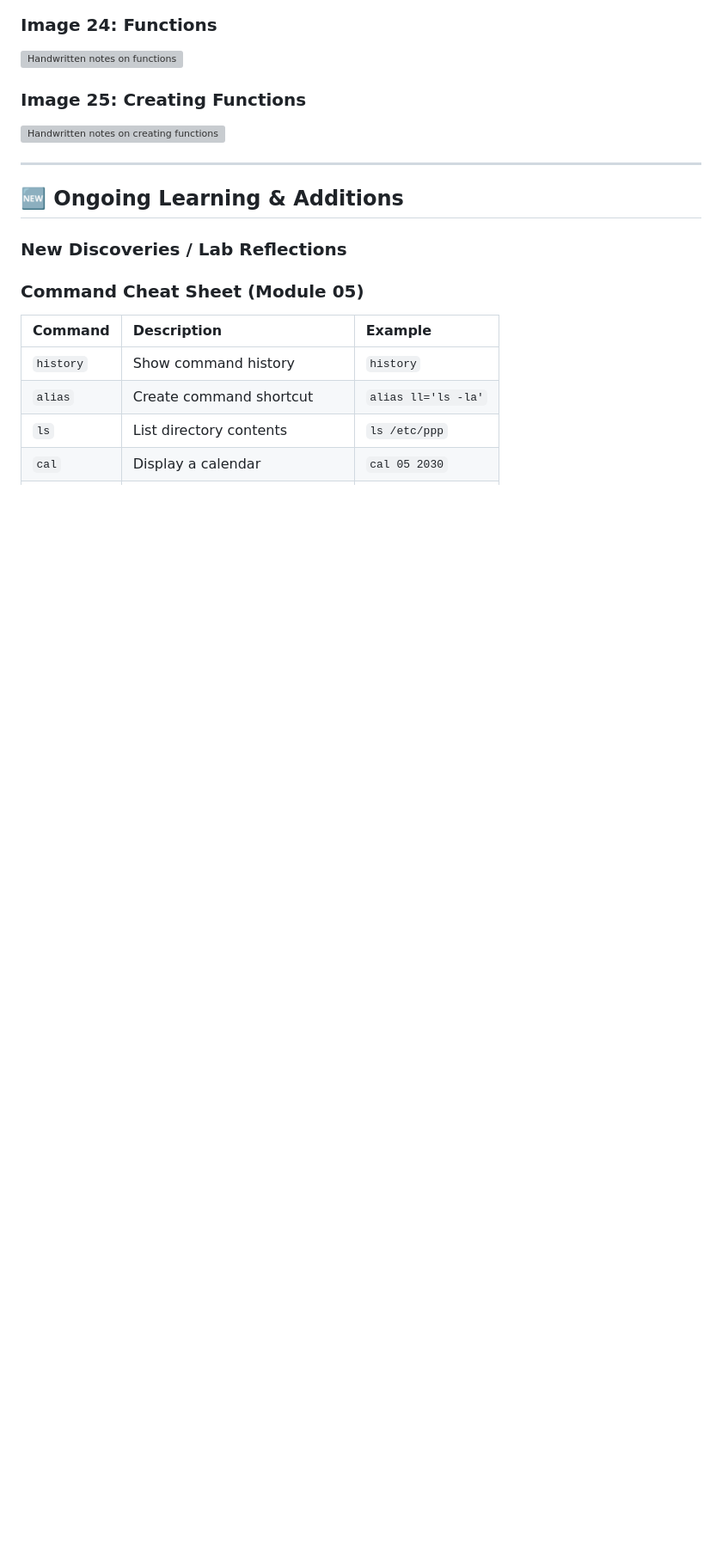
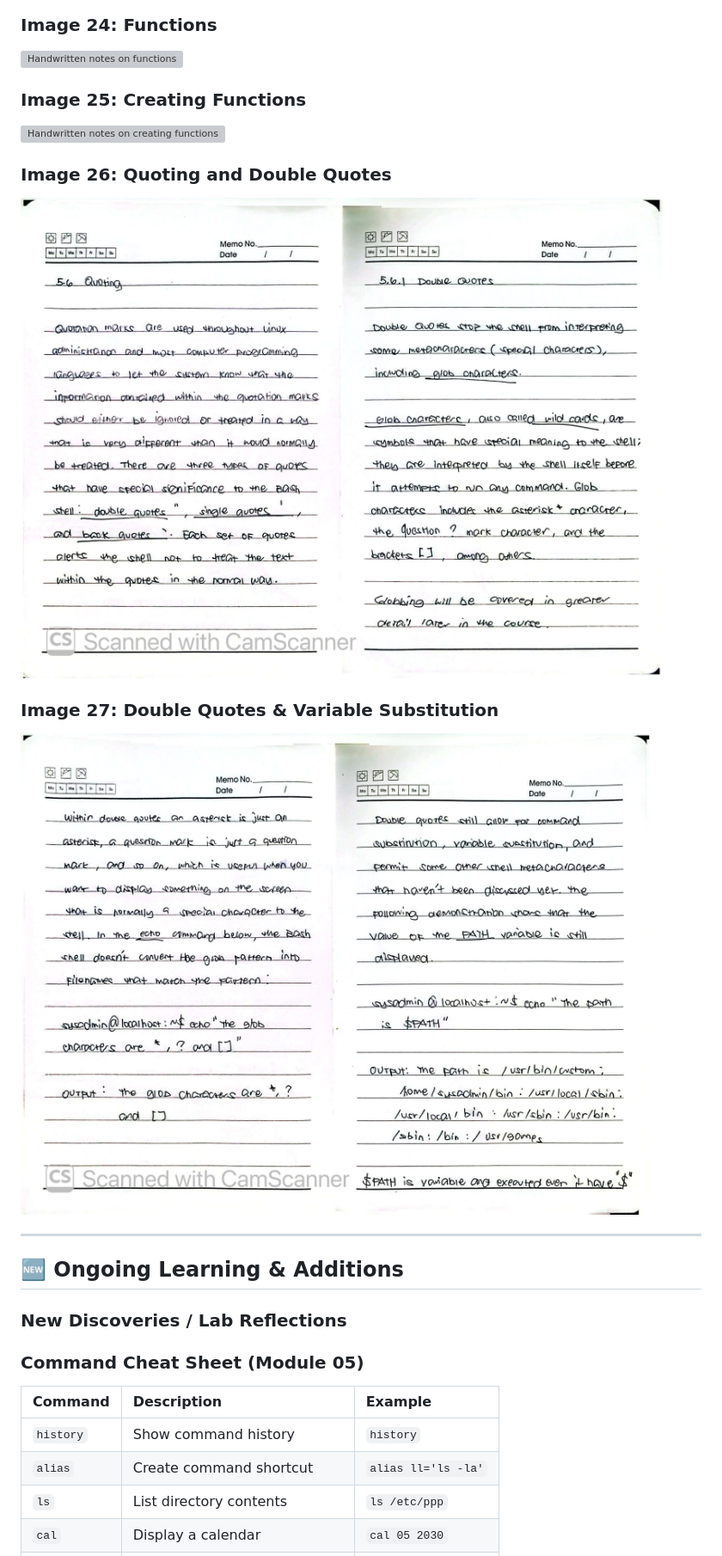
Before and after one commit to Jaysese125/cisco-linux-essentials, a Markdown page: module-05/notes.md, the part around one of its changes. Shown at 86% size. GitHub-like rendering; pictures changed too: module-05/assets/handwritten-notes-26.jpg (added), module-05/assets/handwritten-notes-27.jpg (added); blank space fills up the shorter version; grey boxes are pictures that could not be loaded.

Commit message:
docs: add module 05 quoting notes

```diff
--- a/module-05/notes.md
+++ b/module-05/notes.md
@@ -576,6 +598,12 @@ Document directory report
 ### Image 25: Creating Functions
 ![Handwritten notes on creating functions](./assets/handwritten-notes-25.jpg)
 
+### Image 26: Quoting and Double Quotes
+![Handwritten notes on quoting and double quotes](./assets/handwritten-notes-26.jpg)
+
+### Image 27: Double Quotes & Variable Substitution
+![Handwritten notes on double quotes and variable substitution](./assets/handwritten-notes-27.jpg)
+
 ---
 
 ## 🆕 Ongoing Learning & Additions
```
Also changed, not shown: other parts of module-05/notes.md (+22 -0 lines).
